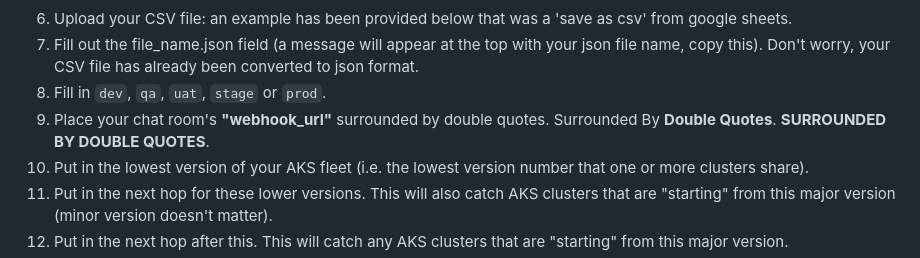
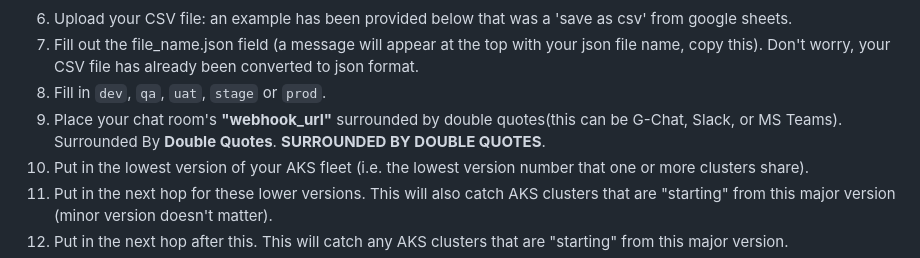
Before and after one commit to multipathmaster/akslayer, a Markdown page: README.md, the part around the change. Rendered like a GitHub page.

```diff
--- a/README.md
+++ b/README.md
@@ -15,7 +15,7 @@ An open-source, highly scalable, hands free SaaS tool for upgrading multiple AKS
 6. Upload your CSV file: an example has been provided below that was a 'save as csv' from google sheets.
 7. Fill out the file_name.json field (a message will appear at the top with your json file name, copy this).  Don't worry, your CSV file has already been converted to json format.
 8. Fill in `dev`, `qa`, `uat`, `stage` or `prod`.
-9. Place your chat room's **"webhook_url"** surrounded by double quotes.  Surrounded By **Double Quotes**. **SURROUNDED BY DOUBLE QUOTES**.
+9. Place your chat room's **"webhook_url"** surrounded by double quotes(this can be G-Chat, Slack, or MS Teams).  Surrounded By **Double Quotes**. **SURROUNDED BY DOUBLE QUOTES**.
 10. Put in the lowest version of your AKS fleet (i.e. the lowest version number that one or more clusters share).
 11. Put in the next hop for these lower versions.  This will also catch AKS clusters that are "starting" from this major version (minor version doesn't matter).
 12. Put in the next hop after this.  This will catch any AKS clusters that are "starting" from this major version.
```
